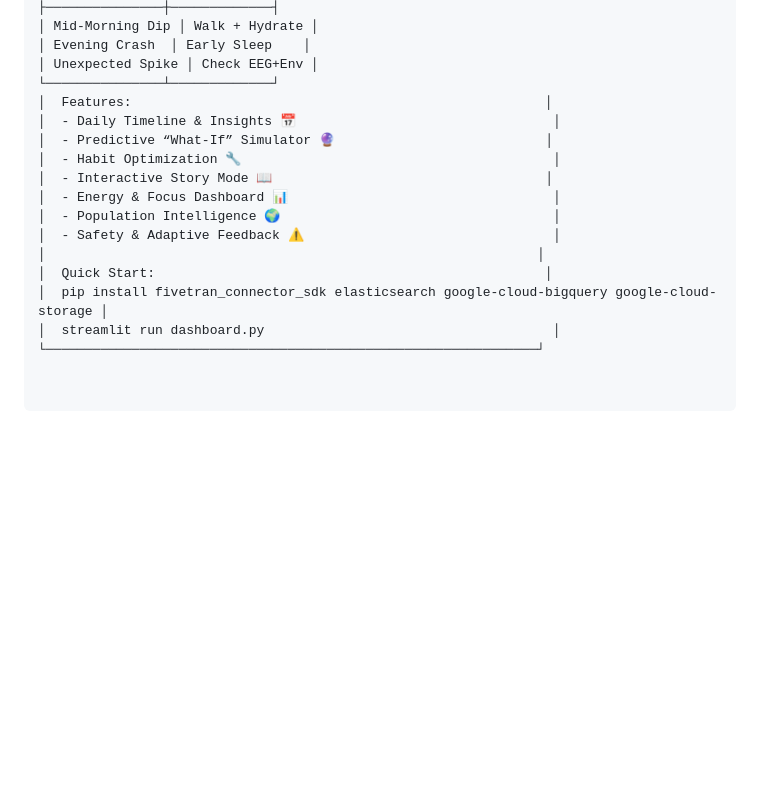
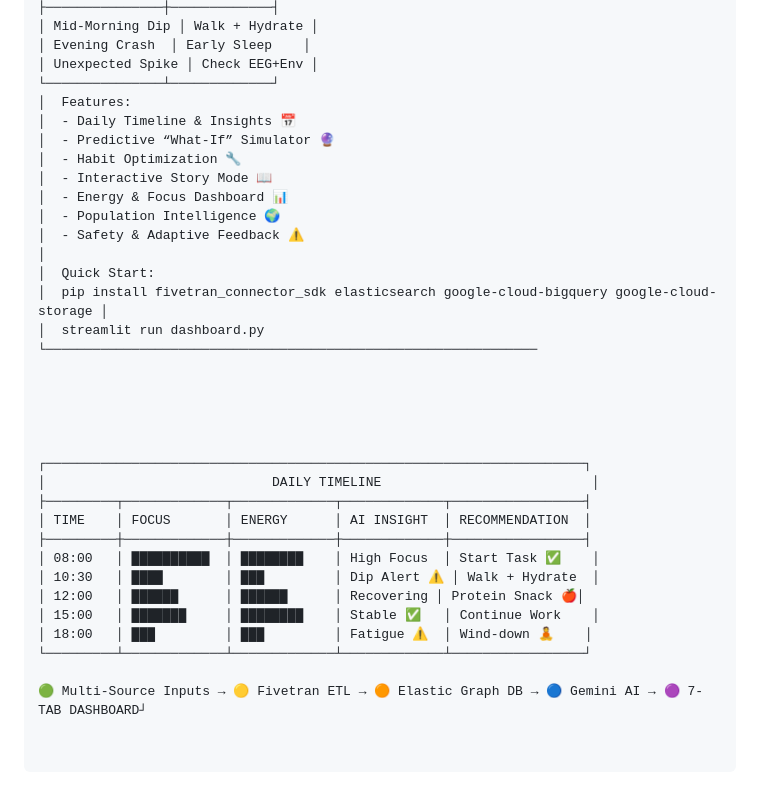
Before and after one commit to senushidinara/Neuron-narrator-, a Markdown page: README.md, the part around the change. Drawn GitHub-style; blank space fills up the shorter version.

```diff
--- a/README.md
+++ b/README.md
@@ -174,16 +174,34 @@ NeuronAttraror is a **self-aware reasoning system** that transforms overwhelming
 │ Evening Crash  │ Early Sleep    │
 │ Unexpected Spike │ Check EEG+Env │
 └───────────────┴─────────────┘
-│  Features:                                                     │
-│  - Daily Timeline & Insights 📅                                 │
-│  - Predictive “What-If” Simulator 🔮                           │
-│  - Habit Optimization 🔧                                        │
-│  - Interactive Story Mode 📖                                   │
-│  - Energy & Focus Dashboard 📊                                  │
-│  - Population Intelligence 🌍                                   │
-│  - Safety & Adaptive Feedback ⚠️                                │
-│                                                               │
-│  Quick Start:                                                  │
+│  Features:
+│  - Daily Timeline & Insights 📅
+│  - Predictive “What-If” Simulator 🔮
+│  - Habit Optimization 🔧
+│  - Interactive Story Mode 📖
+│  - Energy & Focus Dashboard 📊
+│  - Population Intelligence 🌍
+│  - Safety & Adaptive Feedback ⚠️
+│
+│  Quick Start:
 │  pip install fivetran_connector_sdk elasticsearch google-cloud-bigquery google-cloud-storage │
-│  streamlit run dashboard.py                                     │
-└───────────────────────────────────────────────────────────────┘
+│  streamlit run dashboard.py
+└───────────────────────────────────────────────────────────────
+
+
+
+
+
+┌─────────────────────────────────────────────────────────────────────┐
+│                             DAILY TIMELINE                           │
+├─────────┬─────────────┬─────────────┬─────────────┬─────────────────┤
+│ TIME    │ FOCUS       │ ENERGY      │ AI INSIGHT  │ RECOMMENDATION  │
+├─────────┼─────────────┼─────────────┼─────────────┼─────────────────┤
+│ 08:00   │ ██████████  │ ████████    │ High Focus  │ Start Task ✅    │
+│ 10:30   │ ████        │ ███         │ Dip Alert ⚠ │ Walk + Hydrate  │
+│ 12:00   │ ██████      │ ██████      │ Recovering │ Protein Snack 🍎│
+│ 15:00   │ ███████     │ ████████    │ Stable ✅   │ Continue Work    │
+│ 18:00   │ ███         │ ███         │ Fatigue ⚠  │ Wind-down 🧘    │
+└─────────┴─────────────┴─────────────┴─────────────┴─────────────────┘
+
+🟢 Multi-Source Inputs → 🟡 Fivetran ETL → 🟠 Elastic Graph DB → 🔵 Gemini AI → 🟣 7-TAB DASHBOARD┘
```
